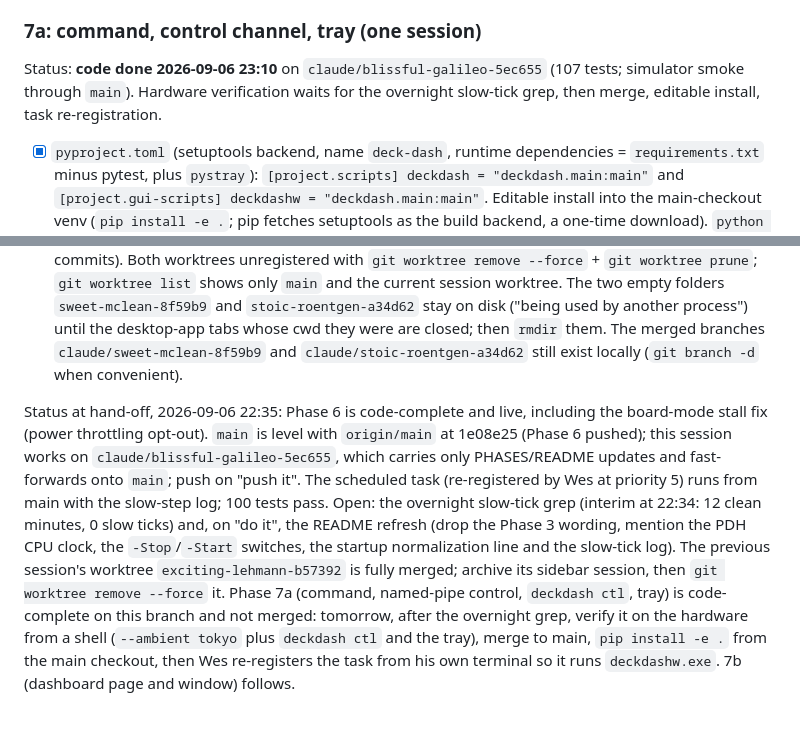
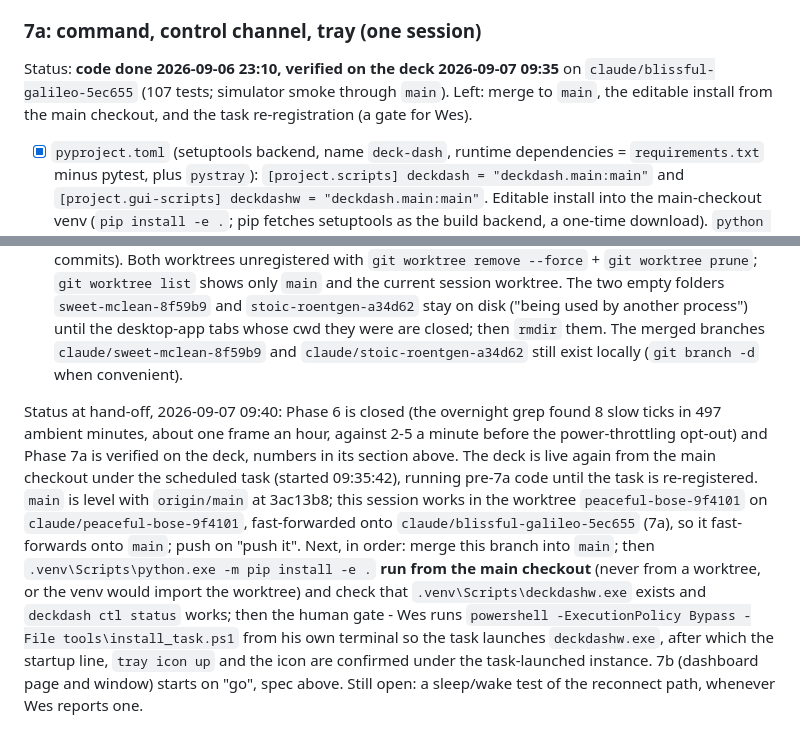
Before and after one commit to wasomma/deck-dash, a Markdown page: PHASES.md, 2 parts joined by grey strips. GitHub-like rendering.

Commit message:
PHASES: 7a verified on the deck (13.9-14.0 fps, 0 slow ticks, tray confirmed)
Eight ambient minutes of tokyo with the control pipe and the tray running:
13.9-14.0 fps at target 14, flush avg 62-63 ms max 66-74 ms, 0 slow ticks,
unchanged against the Phase 6 baseline. Every ctl command answered ok and the
deck followed; Wes confirmed the tray icon and a menu item. Hand-off refreshed:
merge, editable install from the main checkout, then the re-registration gate.

Co-Authored-By: Claude Opus 5 <noreply@anthropic.com>

```diff
--- a/PHASES.md
+++ b/PHASES.md
@@ -112,7 +112,7 @@ Finding that started it: under the scheduled task every scene averages its targe
 Spec agreed 2026-09-06 22:55 (Wes took all nine defaults, asked one at a time): the render loop stays the single long-running process and gains three faces, a `deckdash` command with a control subcommand, a tray icon, and a local dashboard page that opens as its own window. Lands after the overnight slow-tick grep and the README refresh. Acceptance for both halves: the slow-tick counter stays 0 in ambient mode with every face active.
 
 ### 7a: command, control channel, tray (one session)
-Status: **code done 2026-09-06 23:10** on `claude/blissful-galileo-5ec655` (107 tests; simulator smoke through `main`). Hardware verification waits for the overnight slow-tick grep, then merge, editable install, task re-registration.
+Status: **code done 2026-09-06 23:10, verified on the deck 2026-09-07 09:35** on `claude/blissful-galileo-5ec655` (107 tests; simulator smoke through `main`). Left: merge to `main`, the editable install from the main checkout, and the task re-registration (a gate for Wes).
 - [x] `pyproject.toml` (setuptools backend, name `deck-dash`, runtime dependencies = `requirements.txt` minus pytest, plus `pystray`): `[project.scripts] deckdash = "deckdash.main:main"` and `[project.gui-scripts] deckdashw = "deckdash.main:main"`. Editable install into the main-checkout venv (`pip install -e .`; pip fetches setuptools as the build backend, a one-time download). `python -m deckdash` keeps working. `install_task.ps1` runs `.venv\Scripts\deckdashw.exe` when it exists, else `pythonw -m deckdash`; its process filter now also matches the launcher's command line and skips `ctl` clients. Checked with `pip wheel`: `deck_dash-0.2.0` carries both entry points. The editable install must run from the main checkout after the merge (from a worktree it would point the venv at the worktree). pystray 0.19.5 is in the main venv.
 - [x] `deckdash/control.py`: a daemon thread serves the Windows named pipe `\\.\pipe\deckdash` with stdlib `multiprocessing.connection` (`family="AF_PIPE"`, no port, same user only). One request tuple per connection, one reply dict (`ok`, `error`, payload). Commands go into `App.commands` (`queue.Queue`) and `_tick` drains it first (a "commands" mark). Commands: `status` (mode, scene, uptime, paused, locked, brightness, the last fps-line values, slow ticks since start, per-source last-fetch age and last error), `wake`, `scene NAME`, `next`, `pause`, `resume`, `brightness N|auto`, `toast KIND TITLE DETAIL` (a test toast through the normal toast path), `reload` (re-read config, rebuild slots, scene list, brightness and idle settings; sources untouched), `quit` (exit 0).
 - [x] CLI: `deckdash ctl <command> [args]`; `argv[0] == "ctl"` dispatches to `deckdash/ctl.py` before argparse and prints the reply (`--json` for the raw dict). Two client-side commands: `ctl restart` runs `tools\install_task.ps1 -Stop` then `-Start` from the CLI process; `ctl open` opens the dashboard (7b; in 7a it prints the URL).
@@ -138,4 +138,4 @@ Gate passed 2026-09-06 22:45 ("execute in that order"): pystray and the setuptoo
 - [x] Evening of 2026-09-06: `main` fast-forwarded to `406ba2e`, a merge of `claude/sweet-mclean-8f59b9` (Phases 2-4) that also folds in the Phase 1 hardware-review notes `main` had picked up meanwhile (a plain fast-forward was impossible because of that one commit). Local only: `main` is six commits ahead of `origin/main`. 92 tests pass on the merged tree. The main checkout has the code, the venv, and `config.local.toml`, so the scheduled task can run from it.
 - [x] Pushed 2026-09-06 20:25 on "push it": `origin/main` now at `0ca19df` (96787c3..0ca19df, twelve commits). Both worktrees unregistered with `git worktree remove --force` + `git worktree prune`; `git worktree list` shows only `main` and the current session worktree. The two empty folders `sweet-mclean-8f59b9` and `stoic-roentgen-a34d62` stay on disk ("being used by another process") until the desktop-app tabs whose cwd they were are closed; then `rmdir` them. The merged branches `claude/sweet-mclean-8f59b9` and `claude/stoic-roentgen-a34d62` still exist locally (`git branch -d` when convenient).
 
-Status at hand-off, 2026-09-06 22:35: Phase 6 is code-complete and live, including the board-mode stall fix (power throttling opt-out). `main` is level with `origin/main` at 1e08e25 (Phase 6 pushed); this session works on `claude/blissful-galileo-5ec655`, which carries only PHASES/README updates and fast-forwards onto `main`; push on "push it". The scheduled task (re-registered by Wes at priority 5) runs from main with the slow-step log; 100 tests pass. Open: the overnight slow-tick grep (interim at 22:34: 12 clean minutes, 0 slow ticks) and, on "do it", the README refresh (drop the Phase 3 wording, mention the PDH CPU clock, the `-Stop`/`-Start` switches, the startup normalization line and the slow-tick log). The previous session's worktree `exciting-lehmann-b57392` is fully merged; archive its sidebar session, then `git worktree remove --force` it. Phase 7a (command, named-pipe control, `deckdash ctl`, tray) is code-complete on this branch and not merged: tomorrow, after the overnight grep, verify it on the hardware from a shell (`--ambient tokyo` plus `deckdash ctl` and the tray), merge to main, `pip install -e .` from the main checkout, then Wes re-registers the task from his own terminal so it runs `deckdashw.exe`. 7b (dashboard page and window) follows.
+Status at hand-off, 2026-09-07 09:40: Phase 6 is closed (the overnight grep found 8 slow ticks in 497 ambient minutes, about one frame an hour, against 2-5 a minute before the power-throttling opt-out) and Phase 7a is verified on the deck, numbers in its section above. The deck is live again from the main checkout under the scheduled task (started 09:35:42), running pre-7a code until the task is re-registered. `main` is level with `origin/main` at 3ac13b8; this session works in the worktree `peaceful-bose-9f4101` on `claude/peaceful-bose-9f4101`, fast-forwarded onto `claude/blissful-galileo-5ec655` (7a), so it fast-forwards onto `main`; push on "push it". Next, in order: merge this branch into `main`; then `.venv\Scripts\python.exe -m pip install -e .` **run from the main checkout** (never from a worktree, or the venv would import the worktree) and check that `.venv\Scripts\deckdashw.exe` exists and `deckdash ctl status` works; then the human gate - Wes runs `powershell -ExecutionPolicy Bypass -File tools\install_task.ps1` from his own terminal so the task launches `deckdashw.exe`, after which the startup line, `tray icon up` and the icon are confirmed under the task-launched instance. 7b (dashboard page and window) starts on "go", spec above. Still open: a sleep/wake test of the reconnect path, whenever Wes reports one.
```
Also changed, not shown: other parts of PHASES.md (+1 -1 lines).
